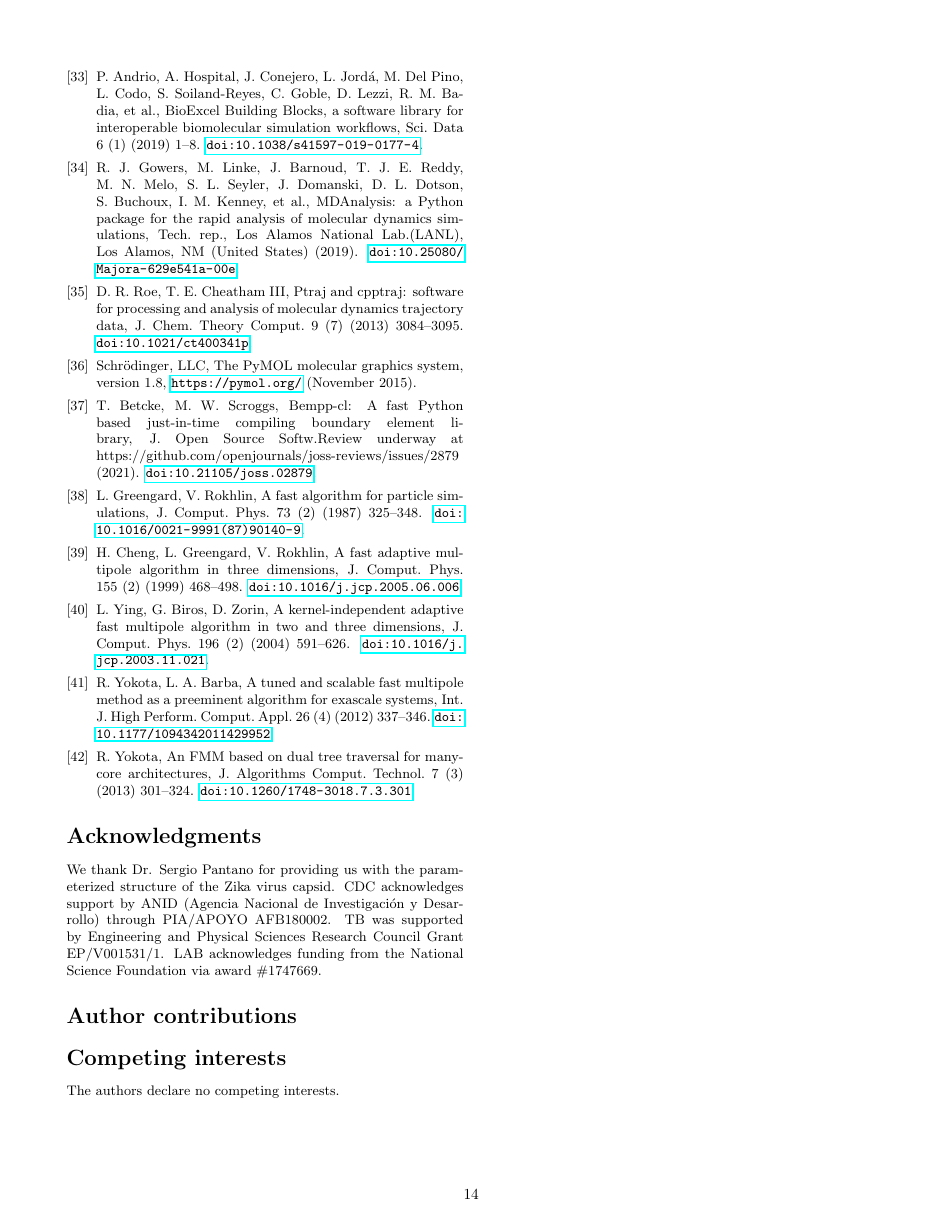
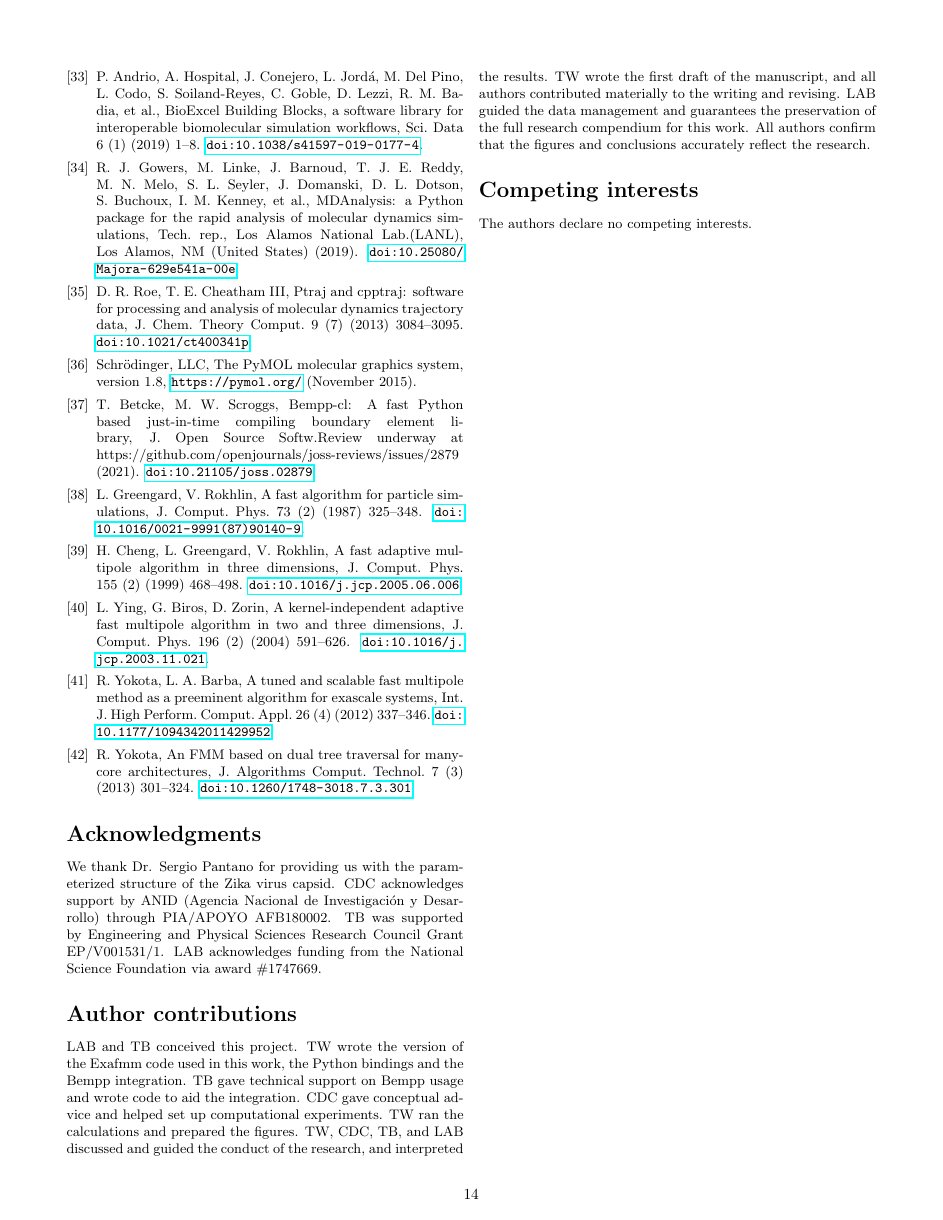
Before and after one commit to barbagroup/bempp_exafmm_paper, a LaTeX document (tex/main.tex): page 14 of 14. Compiled offline with pdfLaTeX.

Commit message:
first stab at author contributions

```diff
--- a/tex/main.tex
+++ b/tex/main.tex
@@ -102,6 +102,16 @@ TB was supported by Engineering and Physical Sciences Research Council Grant EP/
 LAB acknowledges funding from the National Science Foundation via award \#1747669.
 
 \section*{Author contributions}
+LAB and TB conceived this project.
+TW wrote the version of the Exafmm code used in this work, the Python bindings and the Bempp integration.
+TB gave technical support on Bempp usage and wrote code to aid the integration.
+CDC gave conceptual advice and helped set up computational experiments.
+TW ran the calculations and prepared the figures.
+TW, CDC, TB, and LAB discussed and guided the conduct of the research, and interpreted the results.
+TW wrote the first draft of the manuscript, and all authors contributed materially to the writing and revising.
+LAB guided the data management and guarantees the preservation of the full research compendium for this work.
+All authors confirm that the figures and conclusions accurately reflect the research.
+
 
 \section*{Competing interests}
 The authors declare no competing interests.
```
